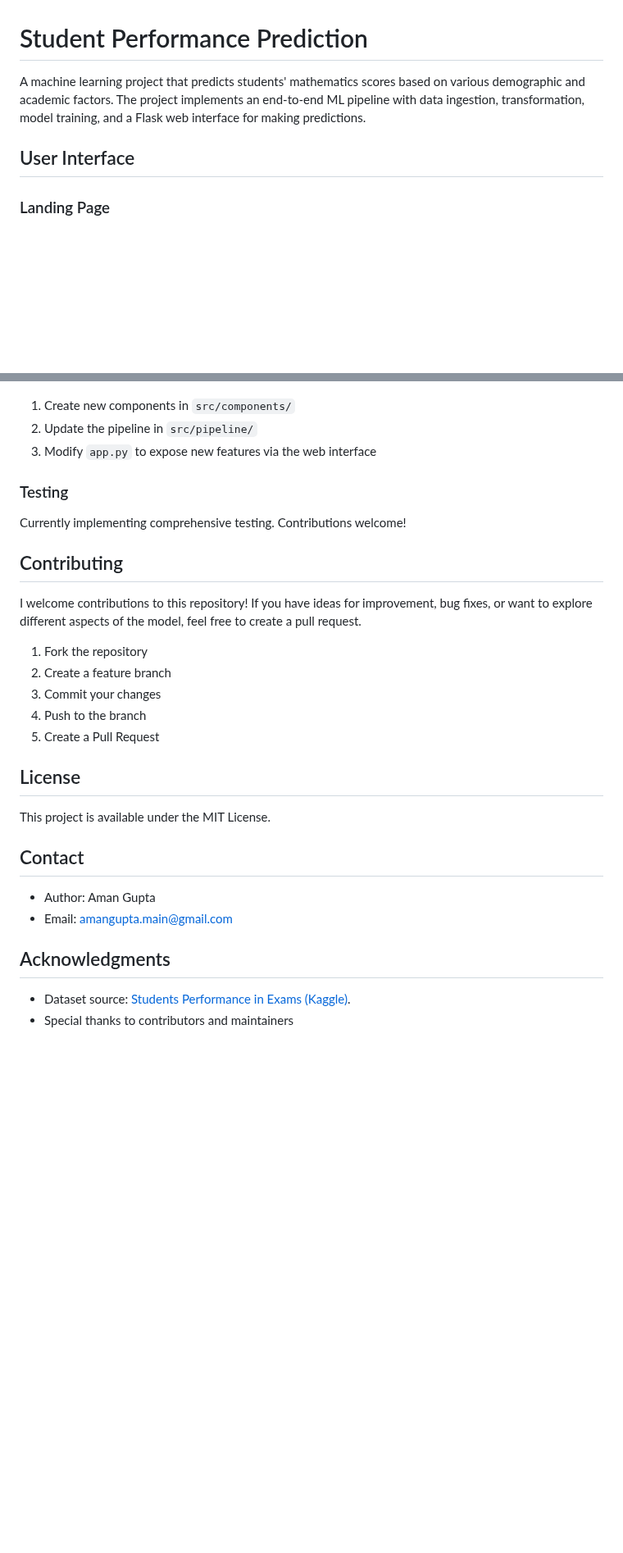
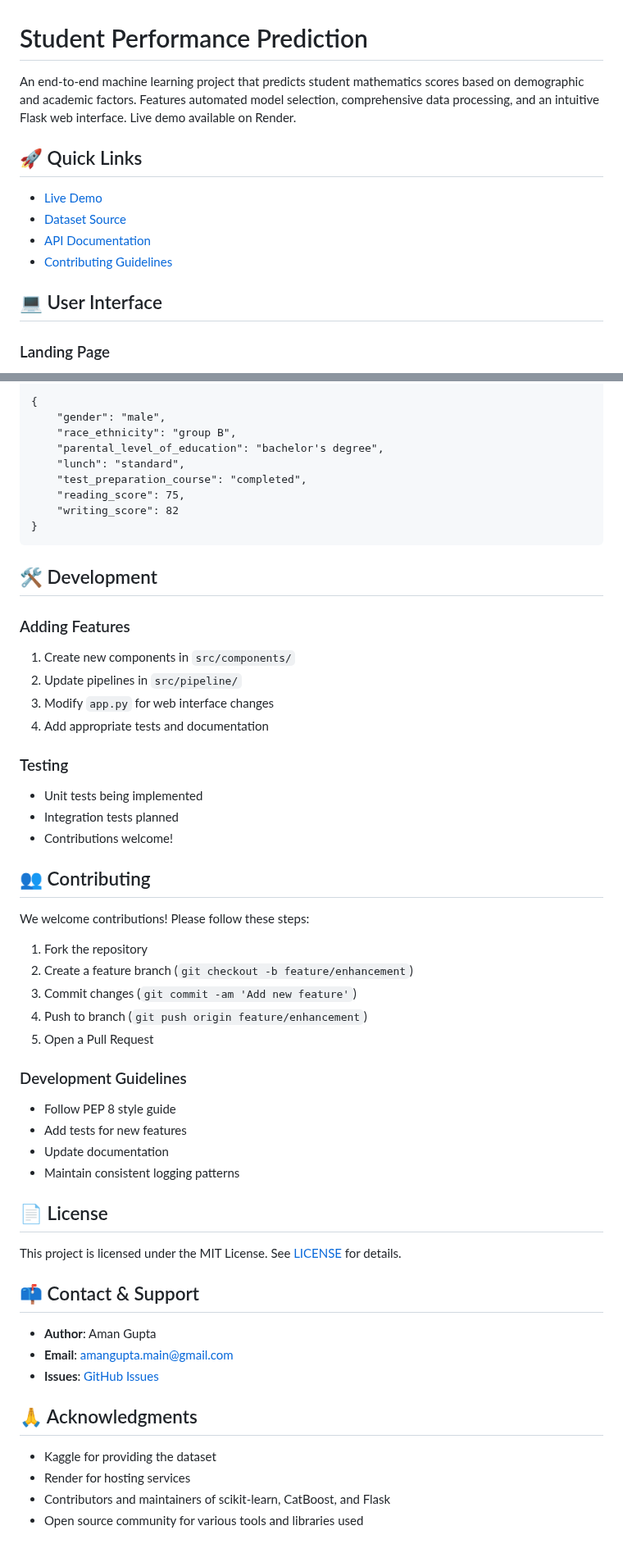
Before and after one commit to amangupta143/Student-Performance-Prediction, a Markdown page: README.md, 2 parts joined by grey strips. Shown at 82% size. GitHub-like rendering; blank space fills up the shorter version.

````diff
--- a/README.md
+++ b/README.md
@@ -1,8 +1,14 @@
 # Student Performance Prediction
 
-A machine learning project that predicts students' mathematics scores based on various demographic and academic factors. The project implements an end-to-end ML pipeline with data ingestion, transformation, model training, and a Flask web interface for making predictions.
+An end-to-end machine learning project that predicts student mathematics scores based on demographic and academic factors. Features automated model selection, comprehensive data processing, and an intuitive Flask web interface. Live demo available on Render.
 
-## User Interface
+## 🚀 Quick Links
+- [Live Demo](https://student-performance-cl3b.onrender.com/)
+- [Dataset Source](https://www.kaggle.com/datasets/impapan/student-performance-data-set)
+- [API Documentation](#api-documentation)
+- [Contributing Guidelines](#contributing)
+
+## 💻 User Interface
 
 ### Landing Page
 ![Landing Page](https://github.com/user-attachments/assets/a721be6e-a621-4475-a0ca-41a707b65b8f)
@@ -120,32 +172,57 @@ The best performing model is automatically selected based on R² score during tr
 
+{
+    "gender": "male",
+    "race_ethnicity": "group B",
+    "parental_level_of_education": "bachelor's degree",
+    "lunch": "standard",
+    "test_preparation_course": "completed",
+    "reading_score": 75,
+    "writing_score": 82
+}
+```
+
+## 🛠 Development
+
+### Adding Features
 1. Create new components in `src/components/`
-2. Update the pipeline in `src/pipeline/`
-3. Modify `app.py` to expose new features via the web interface
+2. Update pipelines in `src/pipeline/`
+3. Modify `app.py` for web interface changes
+4. Add appropriate tests and documentation
 
 ### Testing
+- Unit tests being implemented
+- Integration tests planned
+- Contributions welcome!
 
-Currently implementing comprehensive testing. Contributions welcome!
+## 👥 Contributing
 
-## Contributing
-
-I welcome contributions to this repository! If you have ideas for improvement, bug fixes, or want to explore different aspects of the model, feel free to create a pull request.
+We welcome contributions! Please follow these steps:
 
 1. Fork the repository
-2. Create a feature branch
-3. Commit your changes
-4. Push to the branch
-5. Create a Pull Request
+2. Create a feature branch (`git checkout -b feature/enhancement`)
+3. Commit changes (`git commit -am 'Add new feature'`)
+4. Push to branch (`git push origin feature/enhancement`)
+5. Open a Pull Request
 
-## License
+### Development Guidelines
+- Follow PEP 8 style guide
+- Add tests for new features
+- Update documentation
+- Maintain consistent logging patterns
 
-This project is available under the MIT License.
+## 📄 License
 
-## Contact
+This project is licensed under the MIT License. See [LICENSE](LICENSE) for details.
 
-- Author: Aman Gupta
-- Email: amangupta.main@gmail.com
+## 📫 Contact & Support
 
-## Acknowledgments
+- **Author**: Aman Gupta
+- **Email**: [amangupta.main@gmail.com](mailto:amangupta.main@gmail.com)
+- **Issues**: [GitHub Issues](https://github.com/amangupta143/student-performance-prediction/issues)
 
-- Dataset source: <a href="https://www.kaggle.com/datasets/impapan/student-performance-data-set" >Students Performance in Exams (Kaggle)</a>.
-- Special thanks to contributors and maintainers
+## 🙏 Acknowledgments
+
+- Kaggle for providing the dataset
+- Render for hosting services
+- Contributors and maintainers of scikit-learn, CatBoost, and Flask
+- Open source community for various tools and libraries used
````
Also changed, not shown: other parts of README.md (+103 -57 lines).
